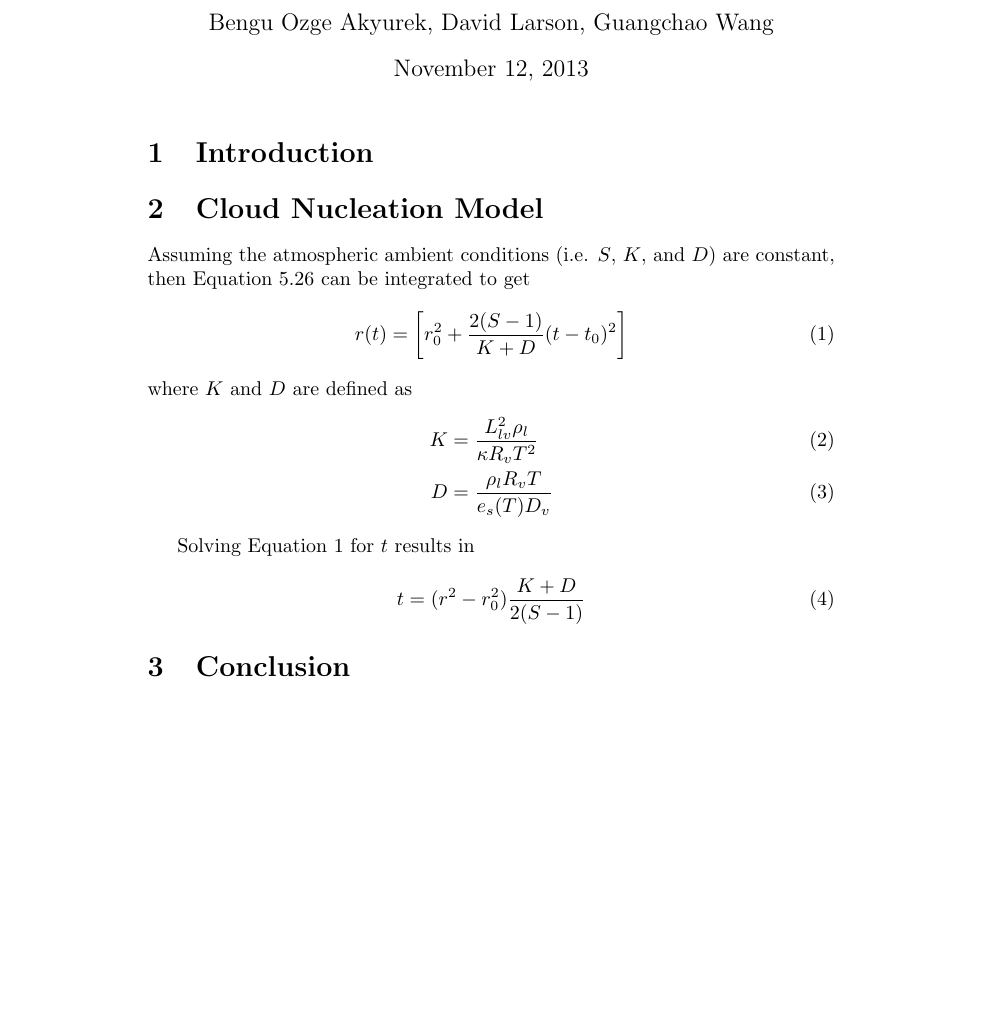
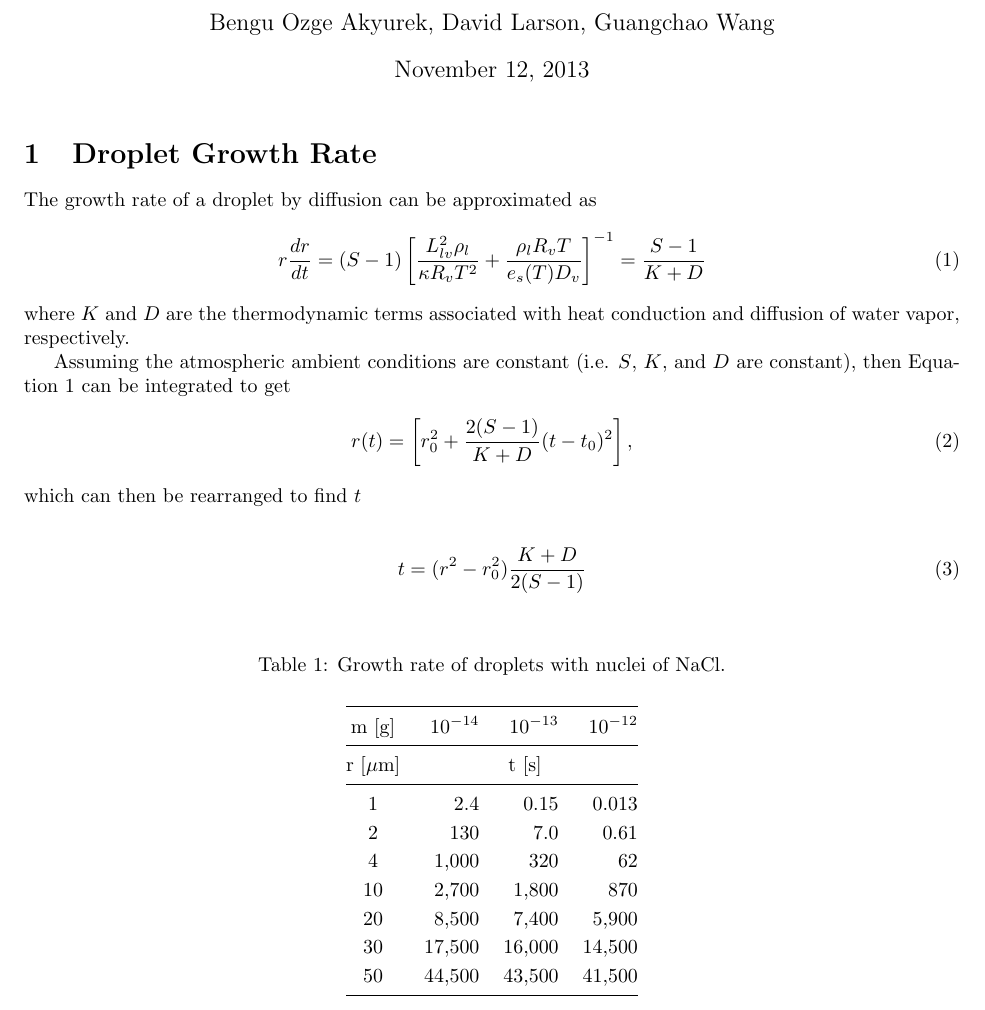
Before and after one commit to dplarson/SIO217A_Cloud_Nucleation, a LaTeX document (report.tex): part of the page, cut so that both start at the same text, the shorter picture padded with empty space. Compiled offline with pdfLaTeX.

Commit message:
Add equations and true values for growth rate.

```diff
--- a/report.tex
+++ b/report.tex
@@ -1,6 +1,15 @@
 \documentclass[]{article}
 
+\usepackage[margin=1.0in]{geometry}
+
+% Equations
 \usepackage{amsmath}
+
+% Better tables
+\usepackage{booktabs}
+\usepackage{multirow}
+\newcommand{\ra}[1]{\renewcommand{\arraystretch}{#1}}
+
 
 \title{SIO 217A: Cloud Nucleation}
 \author{Bengu Ozge Akyurek, David Larson, Guangchao Wang}
@@ -10,36 +19,49 @@
 
 \maketitle
 
-%--------------------------------------------------------------------
-% INTRO
-%--------------------------------------------------------------------
-\section{Introduction}
+\section{Droplet Growth Rate}
 
-%--------------------------------------------------------------------
-% MODEL
-%--------------------------------------------------------------------
-\section{Cloud Nucleation Model}
+The growth rate of a droplet by diffusion can be approximated as
+\begin{align}
+    \label{eq:5.26}
+    r \frac{dr}{dt} = (S - 1) \left[ \frac{L_{lv}^2 \rho_l}{\kappa R_v T^2} + \frac{\rho_l R_v T}{e_s(T) D_v} \right] ^{-1} = \frac{S - 1}{K + D}
+\end{align}
+where $K$ and $D$ are the thermodynamic terms associated with heat conduction
+and diffusion of water vapor, respectively.
 
-Assuming the atmospheric ambient conditions (i.e. $S$, $K$, and $D$) are
-constant, then Equation 5.26 can be integrated to get
+Assuming the atmospheric ambient conditions are constant (i.e. $S$, $K$, and
+$D$ are constant), then Equation~\ref{eq:5.26} can be integrated to get
 \begin{align}
     \label{eq:5.27}
-    r(t) = \left[ r_0^2 + \frac{2(S -1)}{K + D}(t - t_0)^2 \right]
+    r(t) = \left[ r_0^2 + \frac{2(S -1)}{K + D}(t - t_0)^2 \right] ,
 \end{align}
-where $K$ and $D$ are defined as
-\begin{align}
-    K &= \frac{L_{lv}^2 \rho_l}{\kappa R_v T^2} \\
-    D &= \frac{\rho_l R_v T}{e_s(T) D_v}
-\end{align}
+which can then be rearranged to find $t$
 
-Solving Equation \ref{eq:5.27} for $t$ results in
 \begin{align}
     t = (r^2 - r_0^2) \frac{K + D}{2(S - 1)}
 \end{align}
 
-%--------------------------------------------------------------------
-% CONCLUSION
-%--------------------------------------------------------------------
-\section{Conclusion}
+\begin{table}[h]
+    \centering
+    \caption{Growth rate of droplets with nuclei of NaCl.}
+
+    \ra{1.2}
+    \begin{tabular}{@{} c r r r @{}}
+        \\
+        \toprule
+        m [g] & $10^{-14}$ & $10^{-13}$ & $10^{-12}$ \\
+        \midrule
+        r [$\mu$m] & \multicolumn{3}{c}{t [s]} \\
+        \midrule
+        1  & 2.4    & 0.15   & 0.013 \\
+        2  & 130    & 7.0    & 0.61 \\
+        4  & 1,000  & 320    & 62 \\
+        10 & 2,700  & 1,800  & 870 \\
+        20 & 8,500  & 7,400  & 5,900 \\
+        30 & 17,500 & 16,000 & 14,500 \\
+        50 & 44,500 & 43,500 & 41,500 \\
+        \bottomrule
+    \end{tabular}
+\end{table}
 
 \end{document}
```
